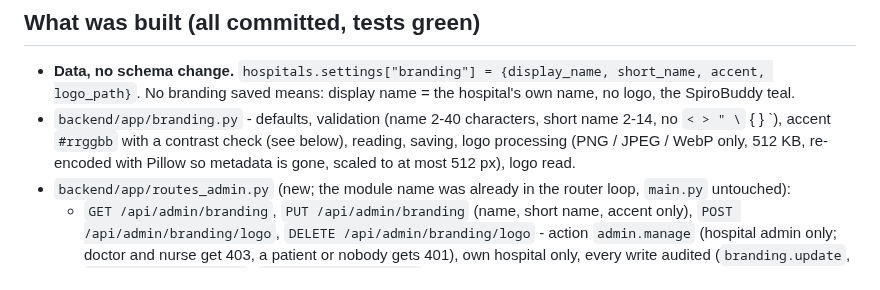
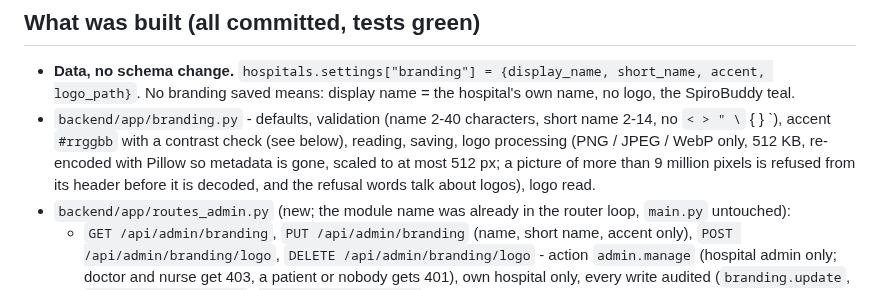
Before and after one commit to sharonshajuaugustine/SpiroBuddy, a Markdown page: docs/rebuild/branding_integration.md, the part around the change. Drawn GitHub-style.

Commit message:
Branding note: pixel cap and logo wording
Co-Authored-By: Claude Sonnet 5.5 <noreply@anthropic.com>

```diff
--- a/docs/rebuild/branding_integration.md
+++ b/docs/rebuild/branding_integration.md
@@ -5,7 +5,7 @@ Each hospital's own name and logo at the top of the patient pages, set by the ho
 ## What was built (all committed, tests green)
 
 - **Data, no schema change.** `hospitals.settings["branding"] = {display_name, short_name, accent, logo_path}`. No branding saved means: display name = the hospital's own name, no logo, the SpiroBuddy teal.
-- `backend/app/branding.py` - defaults, validation (name 2-40 characters, short name 2-14, no `< > " \` { } \`), accent `#rrggbb` with a contrast check (see below), reading, saving, logo processing (PNG / JPEG / WebP only, 512 KB, re-encoded with Pillow so metadata is gone, scaled to at most 512 px), logo read.
+- `backend/app/branding.py` - defaults, validation (name 2-40 characters, short name 2-14, no `< > " \` { } \`), accent `#rrggbb` with a contrast check (see below), reading, saving, logo processing (PNG / JPEG / WebP only, 512 KB, re-encoded with Pillow so metadata is gone, scaled to at most 512 px; a picture of more than 9 million pixels is refused from its header before it is decoded, and the refusal words talk about logos), logo read.
 - `backend/app/routes_admin.py` (new; the module name was already in the router loop, `main.py` untouched):
   - `GET /api/admin/branding`, `PUT /api/admin/branding` (name, short name, accent only), `POST /api/admin/branding/logo`, `DELETE /api/admin/branding/logo` - action `admin.manage` (hospital admin only; doctor and nurse get 403, a patient or nobody gets 401), own hospital only, every write audited (`branding.update`, `branding.logo_upload`, `branding.logo_remove`).
   - Reads for the apps (never error, no branding gives the defaults): `GET /api/me/branding` + `GET /api/me/branding/logo` for a **patient** session, and `GET /api/branding/mine` + `GET /api/branding/mine/logo` for a **staff** session (any role).
```
